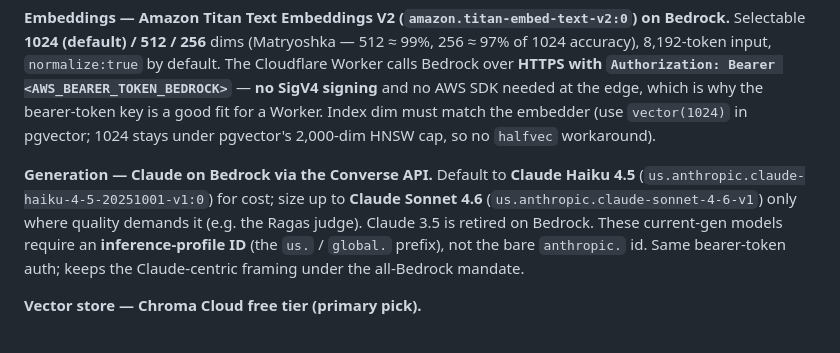
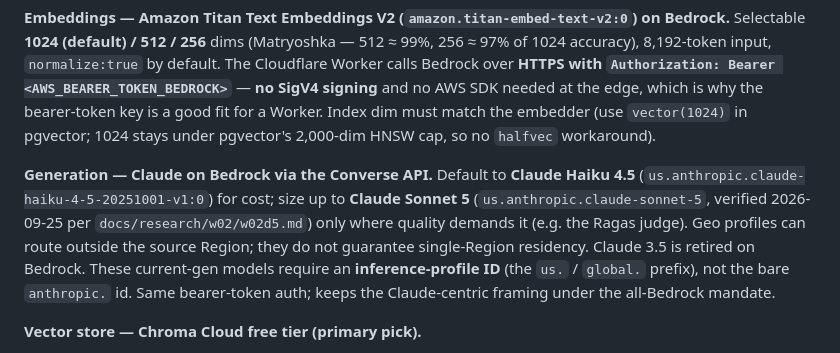
Before and after one commit to 2463-FDE/content, a Markdown page: docs/rag-vector-store-decision.md, the part around the change. Rendered like a GitHub page.

Commit message:
no-mistakes(document): Point RAG decision docs at Sonnet 5 size-up

```diff
--- a/docs/rag-vector-store-decision.md
+++ b/docs/rag-vector-store-decision.md
@@ -19,7 +19,7 @@ The ask referenced MongoDB Atlas as our vector store. Verified against the curri
 
 **Embeddings — Amazon Titan Text Embeddings V2 (`amazon.titan-embed-text-v2:0`) on Bedrock.** Selectable **1024 (default) / 512 / 256** dims (Matryoshka — 512 ≈ 99%, 256 ≈ 97% of 1024 accuracy), 8,192-token input, `normalize:true` by default. The Cloudflare Worker calls Bedrock over **HTTPS with `Authorization: Bearer <AWS_BEARER_TOKEN_BEDROCK>`** — **no SigV4 signing** and no AWS SDK needed at the edge, which is why the bearer-token key is a good fit for a Worker. Index dim must match the embedder (use `vector(1024)` in pgvector; 1024 stays under pgvector's 2,000-dim HNSW cap, so no `halfvec` workaround).
 
-**Generation — Claude on Bedrock via the Converse API.** Default to **Claude Haiku 4.5** (`us.anthropic.claude-haiku-4-5-20251001-v1:0`) for cost; size up to **Claude Sonnet 4.6** (`us.anthropic.claude-sonnet-4-6-v1`) only where quality demands it (e.g. the Ragas judge). Claude 3.5 is retired on Bedrock. These current-gen models require an **inference-profile ID** (the `us.` / `global.` prefix), not the bare `anthropic.` id. Same bearer-token auth; keeps the Claude-centric framing under the all-Bedrock mandate.
+**Generation — Claude on Bedrock via the Converse API.** Default to **Claude Haiku 4.5** (`us.anthropic.claude-haiku-4-5-20251001-v1:0`) for cost; size up to **Claude Sonnet 5** (`us.anthropic.claude-sonnet-5`, verified 2026-09-25 per `docs/research/w02/w02d5.md`) only where quality demands it (e.g. the Ragas judge). Geo profiles can route outside the source Region; they do not guarantee single-Region residency. Claude 3.5 is retired on Bedrock. These current-gen models require an **inference-profile ID** (the `us.` / `global.` prefix), not the bare `anthropic.` id. Same bearer-token auth; keeps the Claude-centric framing under the all-Bedrock mandate.
 
 **Vector store — Chroma Cloud free tier (primary pick).**
 - Curriculum-taught (2nd most, 34 mentions).
```
Also changed, not shown: docs/rag-live-implementation-plan.md (+3 -3 lines), docs/week-fanout-plan.md (+1 -1 lines).
